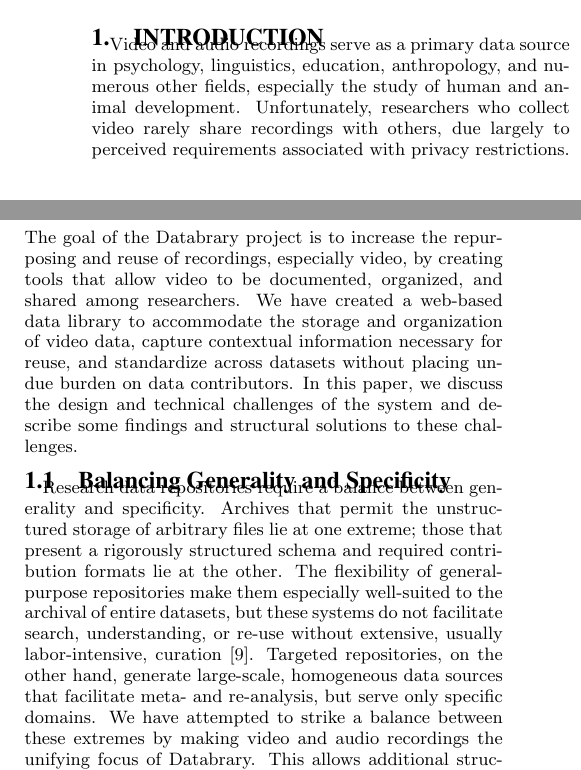
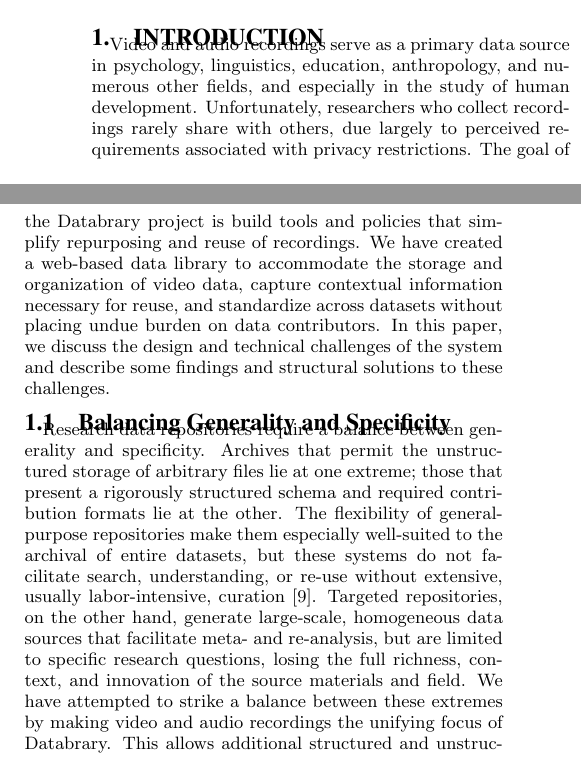
Before and after one commit to databrary/presentations, a LaTeX paper (jcdl-15/paper.tex): two parts of the columns of page 1 of 5, joined at a grey line, cut so that both start at the same text. Compiled offline with pdfLaTeX.

Commit message:
Minor editing intro, reflow

```diff
--- a/jcdl-15/paper.tex
+++ b/jcdl-15/paper.tex
@@ -50,20 +50,20 @@
 
 \section{Introduction}
 
-Video and audio recordings serve as a primary data source in psychology, linguistics, education, anthropology, and numerous other fields, especially the study of human and animal development.
-Unfortunately, researchers who collect video rarely share recordings with others, due largely to perceived requirements associated with privacy restrictions.
-The goal of the Databrary project is to increase the repurposing and reuse of recordings, especially video, by creating tools that allow video to be documented, organized, and shared among researchers.
+Video and audio recordings serve as a primary data source in psychology, linguistics, education, anthropology, and numerous other fields, and especially in the study of human development.
+Unfortunately, researchers who collect recordings rarely share with others, due largely to perceived requirements associated with privacy restrictions.
+The goal of the Databrary project is build tools and policies that simplify repurposing and reuse of recordings.
 We have created a web-based data library to accommodate the storage and organization of video data, capture contextual information necessary for reuse, and standardize across datasets without placing undue burden on data contributors.
 In this paper, we discuss the design and technical challenges of the system and describe some findings and structural solutions to these challenges.
 
 \subsection{Balancing Generality and Specificity}
 
 Research data repositories require a balance between generality and specificity.
-Archives that permit the unstructured storage of arbitrary files lie at one extreme;
-those that present a rigorously structured schema and required contribution formats lie at the other.
+Archives that permit the unstructured storage of arbitrary files lie at one extreme; those that present a rigorously structured schema and required contribution formats lie at the other.
 The flexibility of general-purpose repositories make them especially well-suited to the archival of entire datasets, but these systems do not facilitate search, understanding, or re-use without extensive, usually labor-intensive, curation \cite{Peer_2012}.
-Targeted repositories, on the other hand, generate large-scale, homogeneous data sources that facilitate meta- and re-analysis, but serve only specific domains.
-We have attempted to strike a balance between these extremes by making video and audio recordings the unifying focus of Databrary. This allows additional structured and unstructured resources to be built around and discovered through this functional core.
+Targeted repositories, on the other hand, generate large-scale, homogeneous data sources that facilitate meta- and re-analysis, but are limited to specific research questions, losing the full richness, context, and innovation of the source materials and field.
+We have attempted to strike a balance between these extremes by making video and audio recordings the unifying focus of Databrary.
+This allows additional structured and unstructured resources to be built around and discovered through this functional core.
 
 \subsection{Video-driven research}
 
```
Also changed, not shown: jcdl-15/paper.tex (11 more changed lines).
